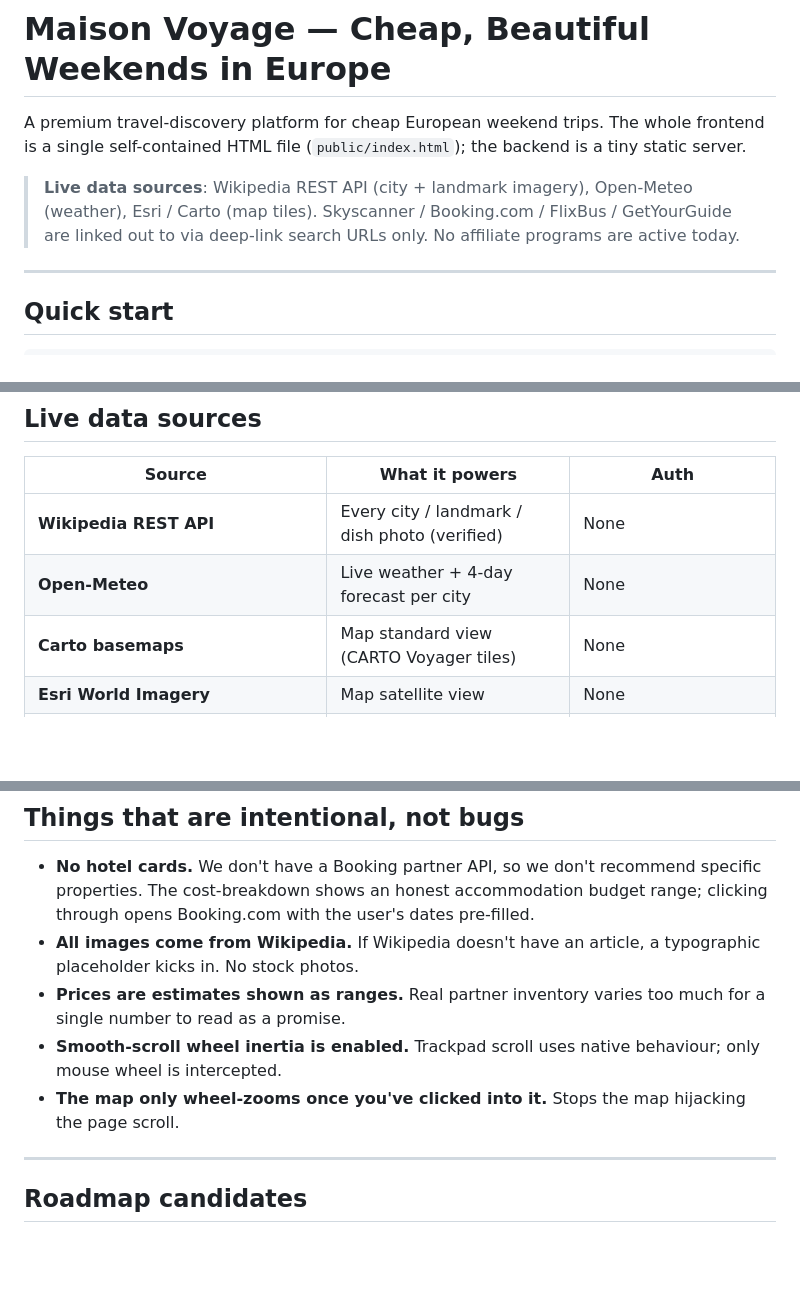
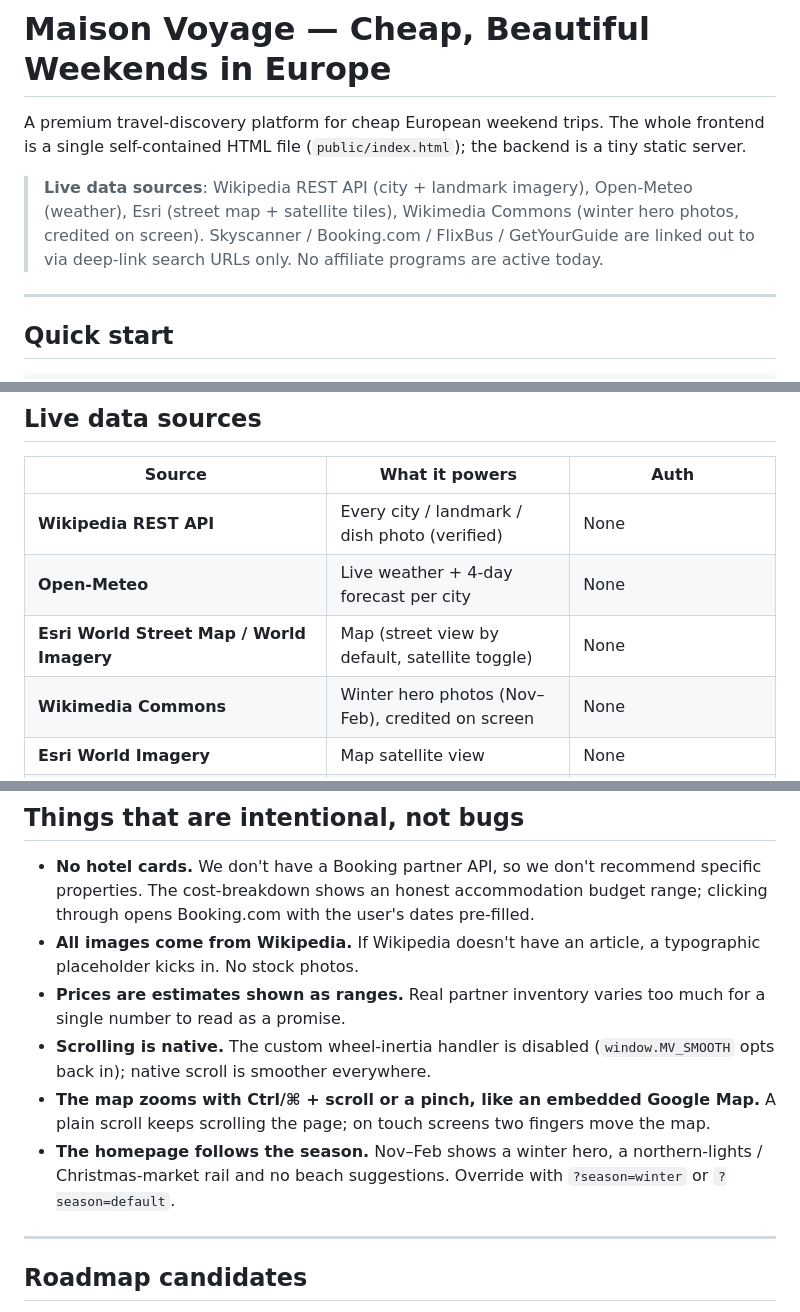
Before and after one commit to peterrichter2007-hash/weekendr, a Markdown page: README.md, 3 parts joined by grey strips. GitHub-like rendering; blank space fills up the shorter version.

Commit message:
docs: season mode, map basemap/gestures, image pipeline notes
Co-Authored-By: Claude Opus 5.5 <noreply@anthropic.com>

```diff
--- a/README.md
+++ b/README.md
@@ -2,7 +2,7 @@
 
 A premium travel-discovery platform for cheap European weekend trips. The whole frontend is a single self-contained HTML file (`public/index.html`); the backend is a tiny static server.
 
-> **Live data sources**: Wikipedia REST API (city + landmark imagery), Open-Meteo (weather), Esri / Carto (map tiles). Skyscanner / Booking.com / FlixBus / GetYourGuide are linked out to via deep-link search URLs only. No affiliate programs are active today.
+> **Live data sources**: Wikipedia REST API (city + landmark imagery), Open-Meteo (weather), Esri (street map + satellite tiles), Wikimedia Commons (winter hero photos, credited on screen). Skyscanner / Booking.com / FlixBus / GetYourGuide are linked out to via deep-link search URLs only. No affiliate programs are active today.
 
 ---
 
@@ -86,7 +86,8 @@ git push origin main
 |---|---|---|
 | **Wikipedia REST API** | Every city / landmark / dish photo (verified) | None |
 | **Open-Meteo** | Live weather + 4-day forecast per city | None |
-| **Carto basemaps** | Map standard view (CARTO Voyager tiles) | None |
+| **Esri World Street Map / World Imagery** | Map (street view by default, satellite toggle) | None |
+| **Wikimedia Commons** | Winter hero photos (Nov–Feb), credited on screen | None |
 | **Esri World Imagery** | Map satellite view | None |
 | **Skyscanner / Booking / GetYourGuide / FlixBus / Trainline** | Deep-link search URLs (real prices on the partner site) | None — no affiliate programs active today |
 
@@ -97,8 +98,9 @@ git push origin main
 - **No hotel cards.** We don't have a Booking partner API, so we don't recommend specific properties. The cost-breakdown shows an honest accommodation budget range; clicking through opens Booking.com with the user's dates pre-filled.
 - **All images come from Wikipedia.** If Wikipedia doesn't have an article, a typographic placeholder kicks in. No stock photos.
 - **Prices are estimates shown as ranges.** Real partner inventory varies too much for a single number to read as a promise.
-- **Smooth-scroll wheel inertia is enabled.** Trackpad scroll uses native behaviour; only mouse wheel is intercepted.
-- **The map only wheel-zooms once you've clicked into it.** Stops the map hijacking the page scroll.
+- **Scrolling is native.** The custom wheel-inertia handler is disabled (`window.MV_SMOOTH` opts back in); native scroll is smoother everywhere.
+- **The map zooms with Ctrl/⌘ + scroll or a pinch, like an embedded Google Map.** A plain scroll keeps scrolling the page; on touch screens two fingers move the map.
+- **The homepage follows the season.** Nov–Feb shows a winter hero, a northern-lights / Christmas-market rail and no beach suggestions. Override with `?season=winter` or `?season=default`.
 
 ---
 
```
Also changed, not shown: HANDOVER.md (+45 -3 lines).
